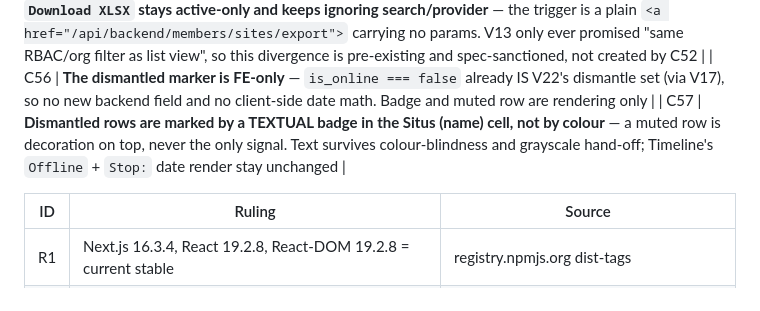
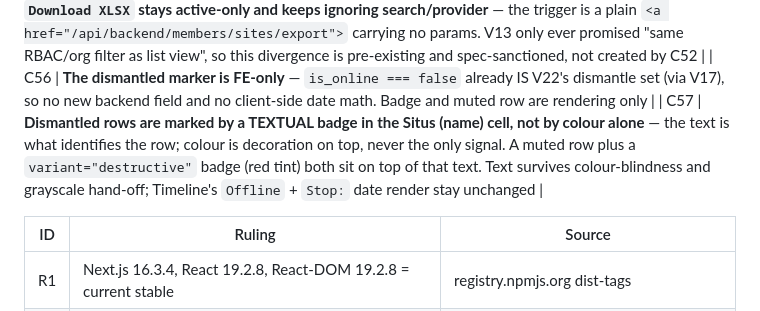
Before and after one commit to databisnisid/backone-data, a Markdown page: SPEC.md, the part around the change. GitHub-like rendering.

Commit message:
spec: C57 says not colour alone, matching V60
C57 forbade colour outright while V60 permits it as secondary, and the
badge now carries a red tint, so the stricter wording was load-bearing.
Aligns with V60; pins the destructive variant as decoration on top of
the text.

Cites: C57, V60

```diff
--- a/SPEC.md
+++ b/SPEC.md
@@ -67,7 +67,7 @@ Rework BackOne Data into full decoupled app: Next.js frontend (React 19, App Rou
 | C54 | **The dashboard provider panel stays ACTIVE-only** — it answers "which providers carry traffic now"; the grid's all-status default (C52) deliberately does NOT propagate to it. Prod makes the divergence concrete: grid `?provider=ICON` = 2 sites (3704 dismantled + 3705), panel `ICON` = 1 |
 | C55 | **`Download XLSX` stays active-only and keeps ignoring search/provider** — the trigger is a plain `<a href="/api/backend/members/sites/export">` carrying no params. V13 only ever promised "same RBAC/org filter as list view", so this divergence is pre-existing and spec-sanctioned, not created by C52 |
 | C56 | **The dismantled marker is FE-only** — `is_online === false` already IS V22's dismantle set (via V17), so no new backend field and no client-side date math. Badge and muted row are rendering only |
-| C57 | **Dismantled rows are marked by a TEXTUAL badge in the Situs (name) cell, not by colour** — a muted row is decoration on top, never the only signal. Text survives colour-blindness and grayscale hand-off; Timeline's `Offline` + `Stop:` date render stay unchanged |
+| C57 | **Dismantled rows are marked by a TEXTUAL badge in the Situs (name) cell, not by colour alone** — the text is what identifies the row; colour is decoration on top, never the only signal. A muted row plus a `variant="destructive"` badge (red tint) both sit on top of that text. Text survives colour-blindness and grayscale hand-off; Timeline's `Offline` + `Stop:` date render stay unchanged |
 
 | ID | Ruling | Source |
 |---|---|---|
```
